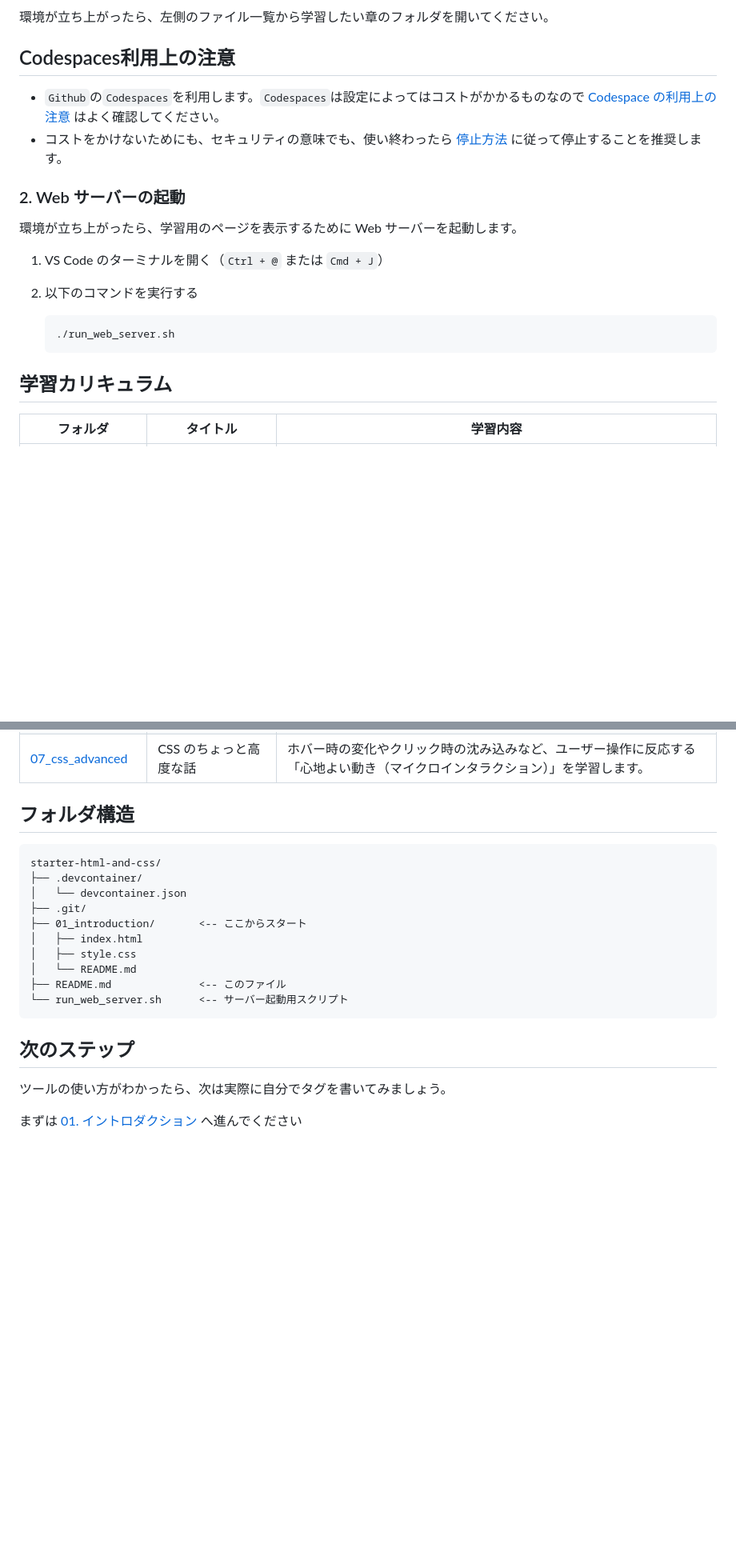
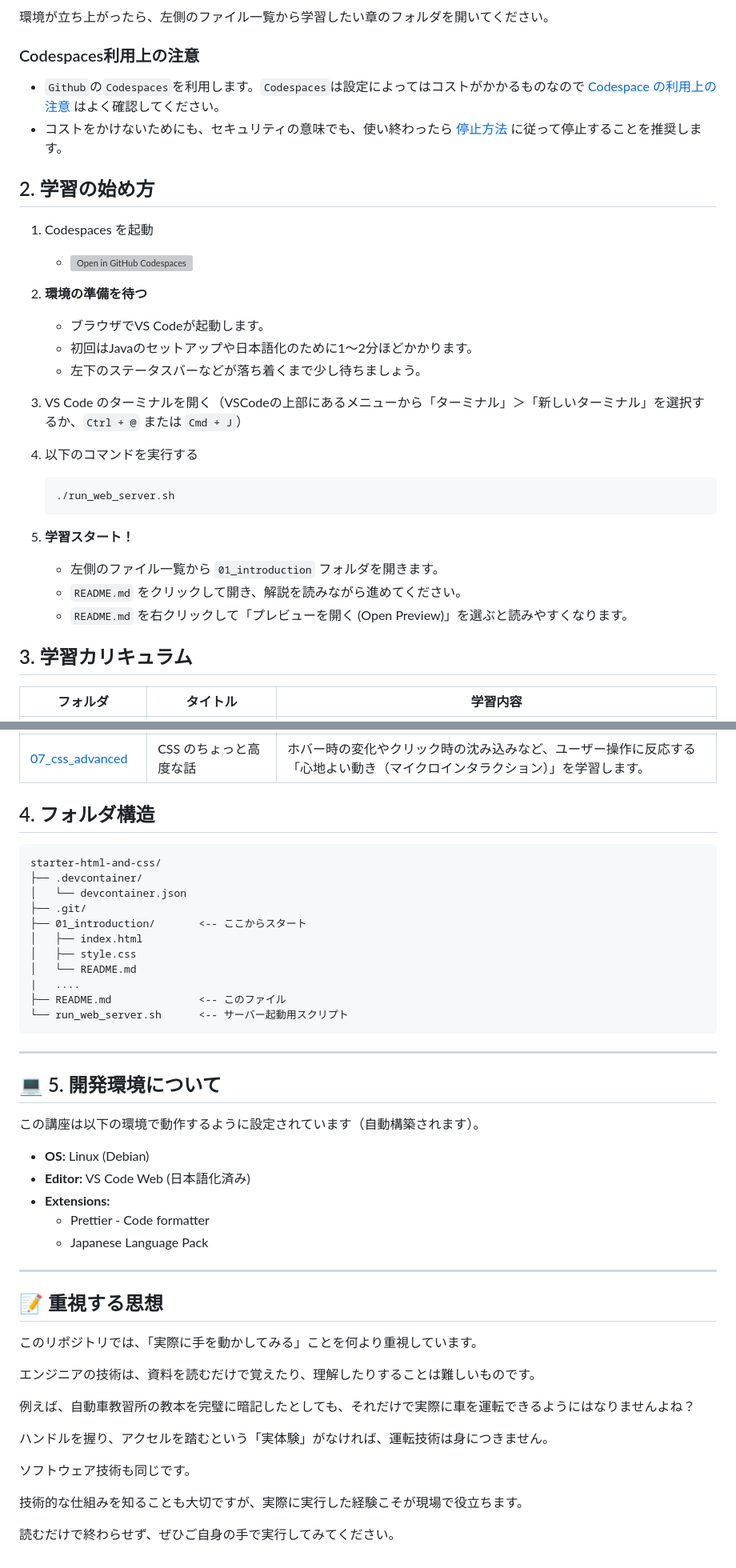
Before and after one commit to t-inoue0214/starter-html-and-css, a Markdown page: README.md, 2 parts joined by grey strips. Shown at 80% size. Drawn GitHub-style; blank space fills up the shorter version; grey boxes are pictures that could not be loaded.

````diff
--- a/README.md
+++ b/README.md
@@ -43,23 +46,34 @@ HTML と CSS の仕様は [MDN Web Docs](https://developer.mozilla.org/ja/) に
 
 環境が立ち上がったら、左側のファイル一覧から学習したい章のフォルダを開いてください。
 
-## Codespaces利用上の注意
+### Codespaces利用上の注意
 
 - `Github`の`Codespaces`を利用します。`Codespaces`は設定によってはコストがかかるものなので [Codespace の利用上の注意](./CODE_SPACES_SERICE.md) はよく確認してください。
 - コストをかけないためにも、セキュリティの意味でも、使い終わったら [停止方法](./CODE_SPACES_SERICE.md#3-停止方法) に従って停止することを推奨します。
 
-### 2. Web サーバーの起動
+## 2. 学習の始め方
 
-環境が立ち上がったら、学習用のページを表示するために Web サーバーを起動します。
+1. Codespaces を起動
+    - [![Open in GitHub Codespaces](https://github.com/codespaces/badge.svg)](https://codespaces.new/t-inoue0214/starter-html-and-css)
 
-1. VS Code のターミナルを開く（`Ctrl + @` または `Cmd + J`）
-2. 以下のコマンドを実行する
+1. **環境の準備を待つ**
+    - ブラウザでVS Codeが起動します。
+    - 初回はJavaのセットアップや日本語化のために1〜2分ほどかかります。
+    - 左下のステータスバーなどが落ち着くまで少し待ちましょう。
+
+1. VS Code のターミナルを開く（VSCodeの上部にあるメニューから「ターミナル」＞「新しいターミナル」を選択するか、`Ctrl + @` または `Cmd + J`）
+1. 以下のコマンドを実行する
 
     ```bash
     ./run_web_server.sh
     ```
 
-## 学習カリキュラム
+1. **学習スタート！**
+    - 左側のファイル一覧から `01_introduction` フォルダを開きます。
+    - `README.md` をクリックして開き、解説を読みながら進めてください。
+    - `README.md` を右クリックして「プレビューを開く (Open Preview)」を選ぶと読みやすくなります。
+
+## 3. 学習カリキュラム
 
 | フォルダ | タイトル | 学習内容 |
 | -- | -- | -- |
@@ -71,7 +85,7 @@ HTML と CSS の仕様は [MDN Web Docs](https://developer.mozilla.org/ja/) に
 | [06_css_layout](/06_css_layout/README.md) | CSS の脱初心者（レイアウト） | Flexbox による横並び配置や、Position による重ね合わせ、実務的なフォームのレイアウト手法を学習します。 |
 | [07_css_advanced](./07_css_advanced/README.md) | CSS のちょっと高度な話 | ホバー時の変化やクリック時の沈み込みなど、ユーザー操作に反応する「心地よい動き（マイクロインタラクション）」を学習します。 |
 
-## フォルダ構造
+## 4. フォルダ構造
 
 ```txt
 starter-html-and-css/
@@ -82,12 +96,37 @@ starter-html-and-css/
 │   ├── index.html
 │   ├── style.css
 │   └── README.md
+|   ....
 ├── README.md              <-- このファイル
 └── run_web_server.sh      <-- サーバー起動用スクリプト
 ```
 
-## 次のステップ
+---
 
-ツールの使い方がわかったら、次は実際に自分でタグを書いてみましょう。
+## 💻 5. 開発環境について
 
-まずは [01. イントロダクション](./01_introduction/README.md) へ進んでください
+この講座は以下の環境で動作するように設定されています（自動構築されます）。
+
+- **OS:** Linux (Debian)
+- **Editor:** VS Code Web (日本語化済み)
+- **Extensions:**
+  - Prettier - Code formatter
+  - Japanese Language Pack
+
+---
+
+## 📝 重視する思想
+
+このリポジトリでは、「実際に手を動かしてみる」ことを何より重視しています。
+
+エンジニアの技術は、資料を読むだけで覚えたり、理解したりすることは難しいものです。
+
+例えば、自動車教習所の教本を完璧に暗記したとしても、それだけで実際に車を運転できるようにはなりませんよね？
+
+ハンドルを握り、アクセルを踏むという「実体験」がなければ、運転技術は身につきません。
+
+ソフトウェア技術も同じです。
+
+技術的な仕組みを知ることも大切ですが、実際に実行した経験こそが現場で役立ちます。
+
+読むだけで終わらせず、ぜひご自身の手で実行してみてください。
````
Also changed, not shown: other parts of README.md (+5 -2 lines).
